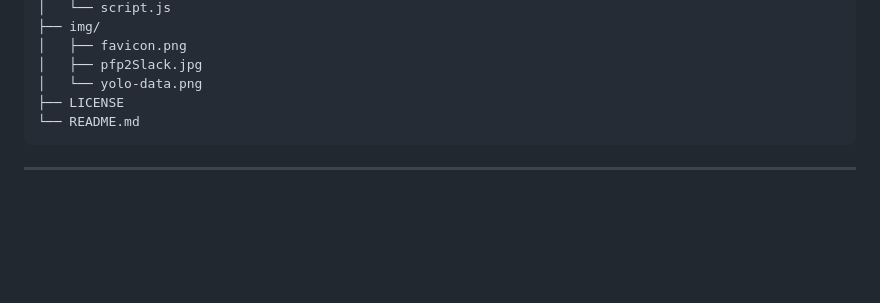
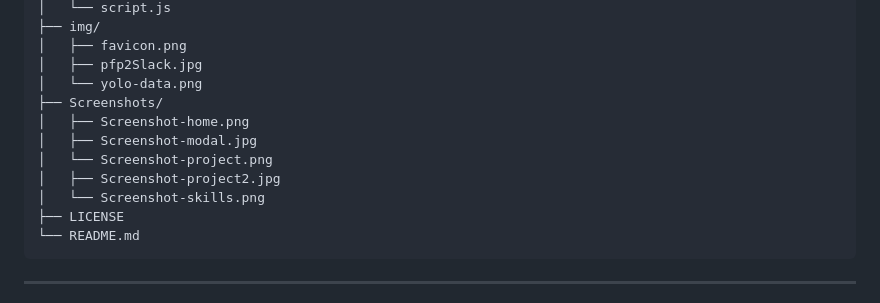
Before and after one commit to utkarshdev2/Personal_Homepage, a Markdown page: README.md, the part around the change printed below. Rendered like a GitHub page; blank space fills up the shorter version.

````diff
--- a/README.md
+++ b/README.md
@@ -28,6 +28,12 @@ It was created as part of a web development assignment with the following requir
 │   ├── favicon.png
 │   ├── pfp2Slack.jpg
 │   └── yolo-data.png
+├── Screenshots/
+│   ├── Screenshot-home.png
+│   ├── Screenshot-modal.jpg
+│   └── Screenshot-project.png
+│   ├── Screenshot-project2.jpg
+│   └── Screenshot-skills.png
 ├── LICENSE
 └── README.md
 ```
````
Also changed, not shown: other parts of README.md (+5 -5 lines).
